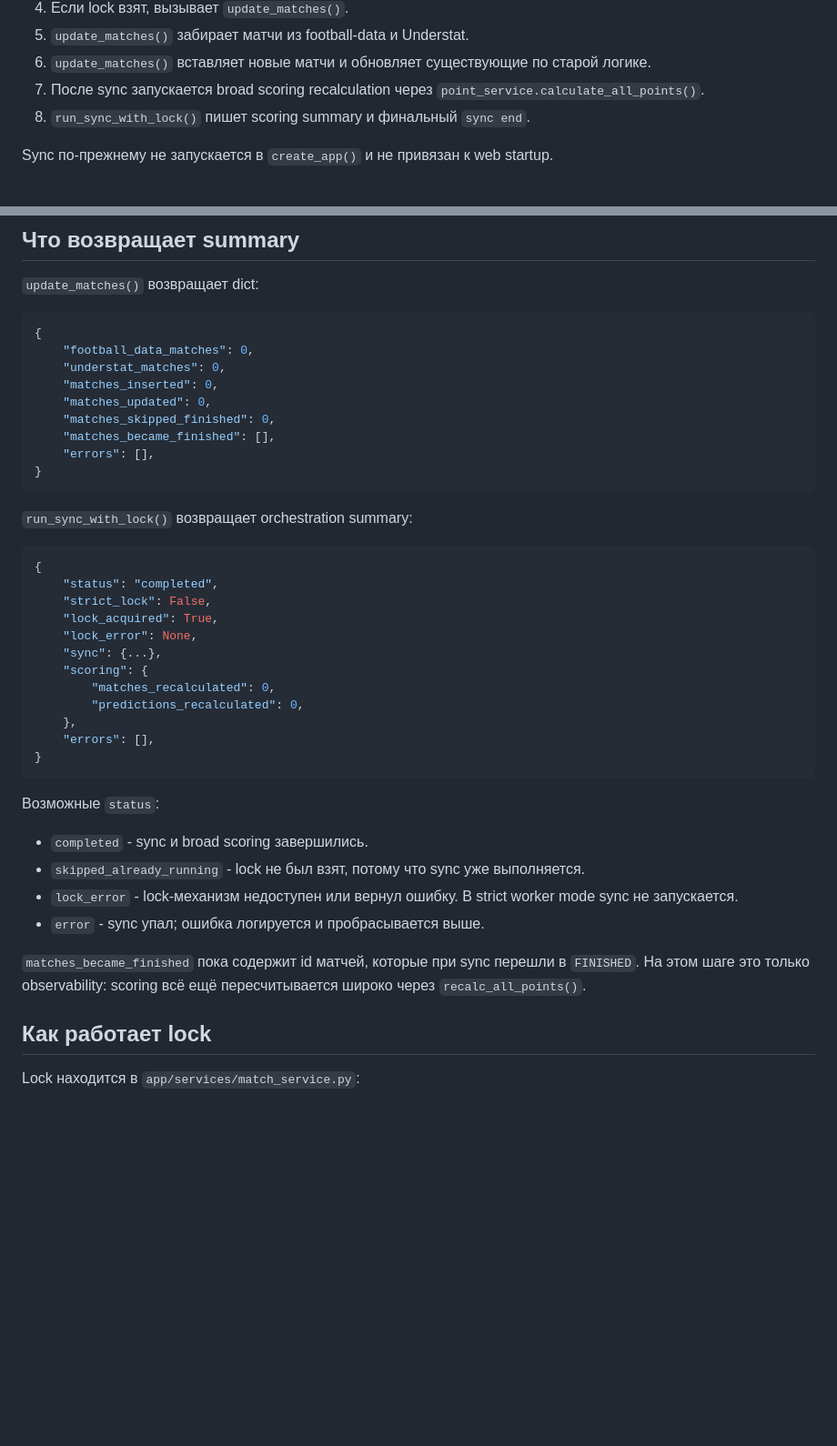
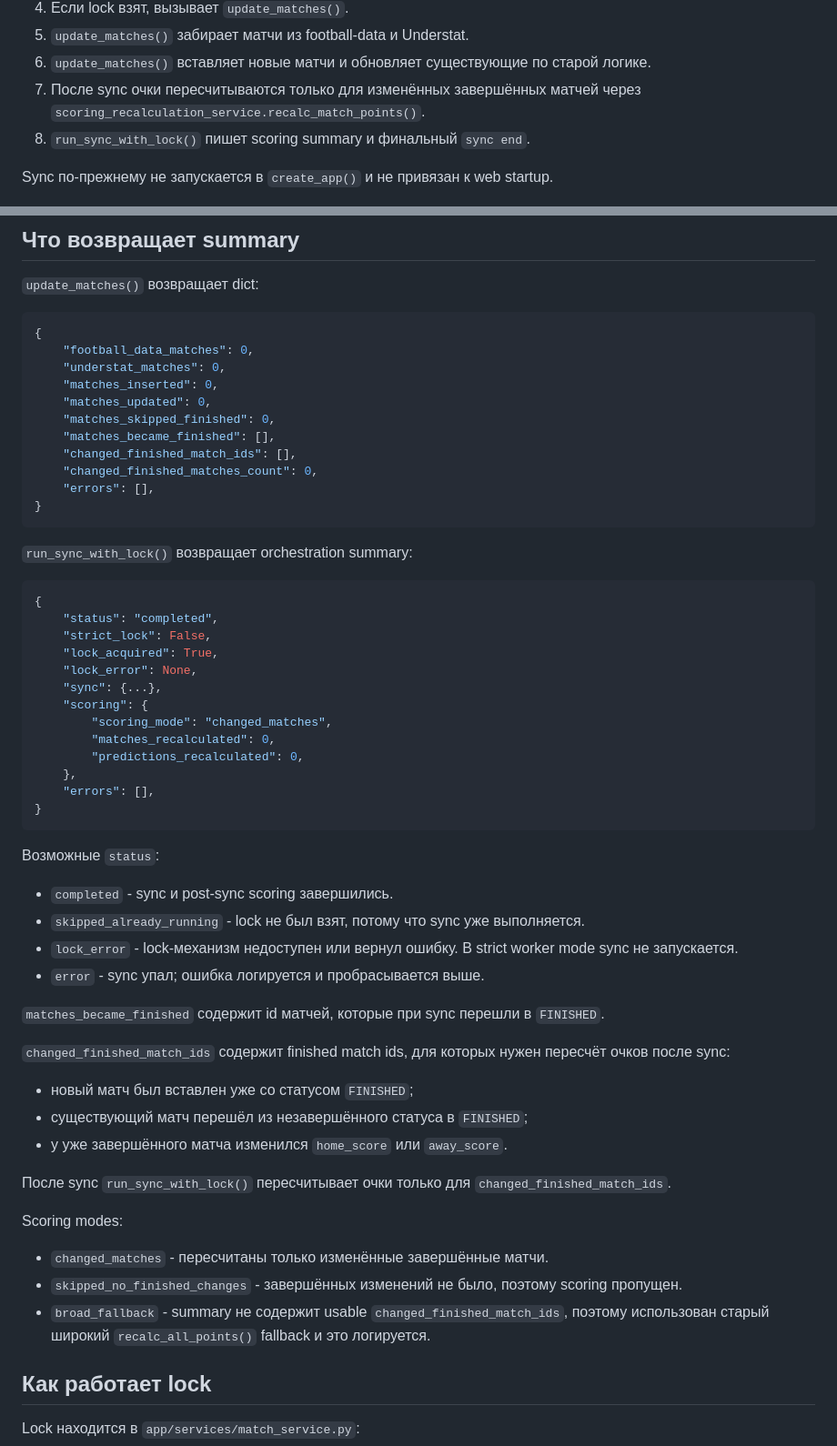
Before and after one commit to mmaximm2017-netizen/football-totalizator, a Markdown page: docs/SYNC_PIPELINE.md, 2 parts joined by grey strips. Shown at 91% size. Drawn GitHub-style; blank space fills up the shorter version.

Commit message:
Add narrow post-sync scoring

````diff
--- a/docs/SYNC_PIPELINE.md
+++ b/docs/SYNC_PIPELINE.md
@@ -22,7 +22,7 @@ Pipeline сейчас такой:
 4. Если lock взят, вызывает `update_matches()`.
 5. `update_matches()` забирает матчи из football-data и Understat.
 6. `update_matches()` вставляет новые матчи и обновляет существующие по старой логике.
-7. После sync запускается broad scoring recalculation через `point_service.calculate_all_points()`.
+7. После sync очки пересчитываются только для изменённых завершённых матчей через `scoring_recalculation_service.recalc_match_points()`.
 8. `run_sync_with_lock()` пишет scoring summary и финальный `sync end`.
 
 Sync по-прежнему не запускается в `create_app()` и не привязан к web startup.
@@ -39,6 +39,8 @@ Sync по-прежнему не запускается в `create_app()` и не
     "matches_updated": 0,
     "matches_skipped_finished": 0,
     "matches_became_finished": [],
+    "changed_finished_match_ids": [],
+    "changed_finished_matches_count": 0,
     "errors": [],
 }
 ```
@@ -53,6 +55,7 @@ Sync по-прежнему не запускается в `create_app()` и не
     "lock_error": None,
     "sync": {...},
     "scoring": {
+        "scoring_mode": "changed_matches",
         "matches_recalculated": 0,
         "predictions_recalculated": 0,
     },
@@ -62,12 +65,26 @@ Sync по-прежнему не запускается в `create_app()` и не
 
 Возможные `status`:
 
-- `completed` - sync и broad scoring завершились.
+- `completed` - sync и post-sync scoring завершились.
 - `skipped_already_running` - lock не был взят, потому что sync уже выполняется.
 - `lock_error` - lock-механизм недоступен или вернул ошибку. В strict worker mode sync не запускается.
 - `error` - sync упал; ошибка логируется и пробрасывается выше.
 
-`matches_became_finished` пока содержит id матчей, которые при sync перешли в `FINISHED`. На этом шаге это только observability: scoring всё ещё пересчитывается широко через `recalc_all_points()`.
+`matches_became_finished` содержит id матчей, которые при sync перешли в `FINISHED`.
+
+`changed_finished_match_ids` содержит finished match ids, для которых нужен пересчёт очков после sync:
+
+- новый матч был вставлен уже со статусом `FINISHED`;
+- существующий матч перешёл из незавершённого статуса в `FINISHED`;
+- у уже завершённого матча изменился `home_score` или `away_score`.
+
+После sync `run_sync_with_lock()` пересчитывает очки только для `changed_finished_match_ids`.
+
+Scoring modes:
+
+- `changed_matches` - пересчитаны только изменённые завершённые матчи.
+- `skipped_no_finished_changes` - завершённых изменений не было, поэтому scoring пропущен.
+- `broad_fallback` - summary не содержит usable `changed_finished_match_ids`, поэтому использован старый широкий `recalc_all_points()` fallback и это логируется.
 
 ## Как работает lock
 
````
Also changed, not shown: other parts of docs/SYNC_PIPELINE.md (+1 -4 lines).
